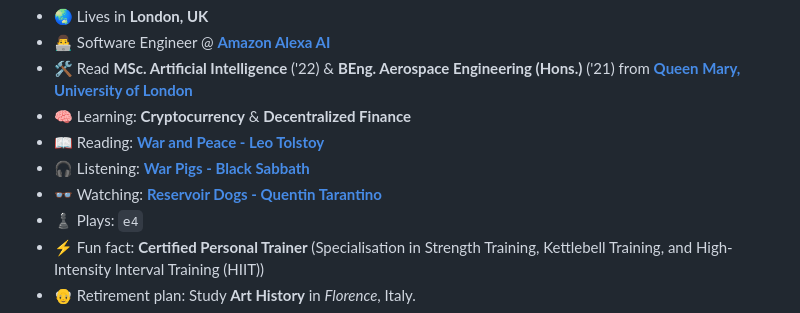
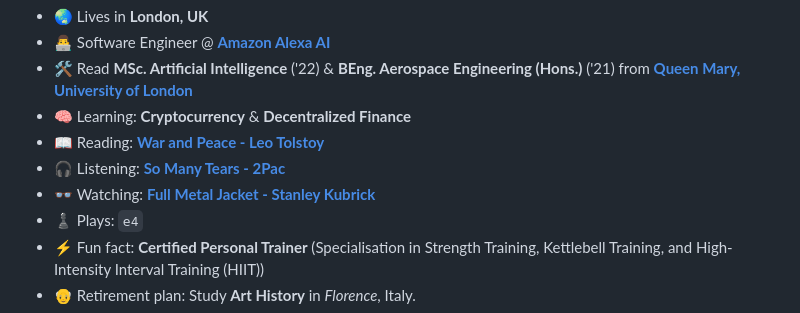
Before and after one commit to mughees-asif/mughees-asif, a Markdown page: README.md, the part around the change. GitHub-like rendering; folded sections open.

```diff
--- a/README.md
+++ b/README.md
@@ -25,9 +25,9 @@
 - 📖
   Reading: **[War and Peace - Leo Tolstoy](https://www.goodreads.com/user/show/138317498-mughees)**
 - 🎧
-  Listening: **[War Pigs - Black Sabbath](https://youtu.be/PrZFscfJxXc)**
+  Listening: **[So Many Tears - 2Pac](https://youtu.be/pFNDh4smb6k)**
 - 👓
-  Watching: **[Reservoir Dogs - Quentin Tarantino](https://youtu.be/xerx80SWgkA)**
+  Watching: **[Full Metal Jacket - Stanley Kubrick](https://youtu.be/n2i917l5RFc)**
 - ♟ Plays: `e4`
 - ⚡ Fun fact: **Certified Personal Trainer** (Specialisation in Strength Training, Kettlebell Training, and High-Intensity Interval Training (HIIT))
 - 👴 Retirement plan: Study **Art History** in _Florence_, Italy.
```
